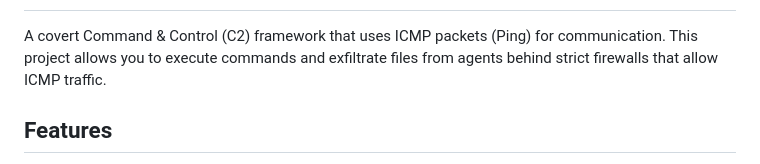
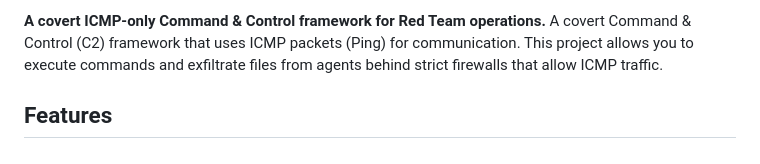
Before and after one commit to hasanalboraee/Ping-Exfil, a Markdown page: README.md, the part around one of its changes. GitHub-like rendering.

```diff
--- a/README.md
+++ b/README.md
@@ -2,4 +6,5 @@
 
+**A covert ICMP-only Command & Control framework for Red Team operations.**
 A covert Command & Control (C2) framework that uses ICMP packets (Ping) for communication. This project allows you to execute commands and exfiltrate files from agents behind strict firewalls that allow ICMP traffic.
 
 ## Features
```
Also changed, not shown: other parts of README.md (+5 -1 lines).
